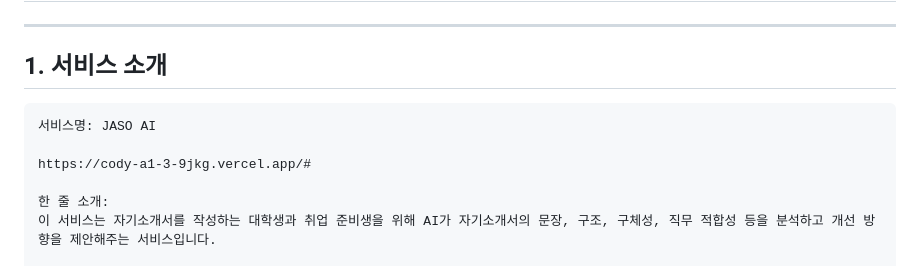
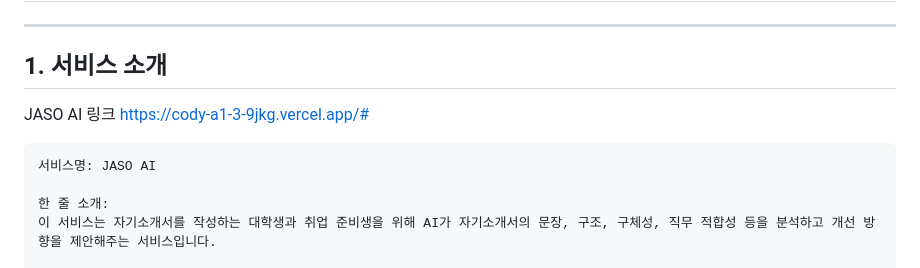
Before and after one commit to mmm293847/CodyA1-3, a Markdown page: README.md, the part around the change. GitHub-like rendering.

````diff
--- a/README.md
+++ b/README.md
@@ -4,10 +4,11 @@
 
 ## 1. 서비스 소개
 
+JASO AI 링크
+https://cody-a1-3-9jkg.vercel.app/#
+
 ```
 서비스명: JASO AI
-
-https://cody-a1-3-9jkg.vercel.app/#
 
 한 줄 소개:
 이 서비스는 자기소개서를 작성하는 대학생과 취업 준비생을 위해 AI가 자기소개서의 문장, 구조, 구체성, 직무 적합성 등을 분석하고 개선 방향을 제안해주는 서비스입니다.
````
